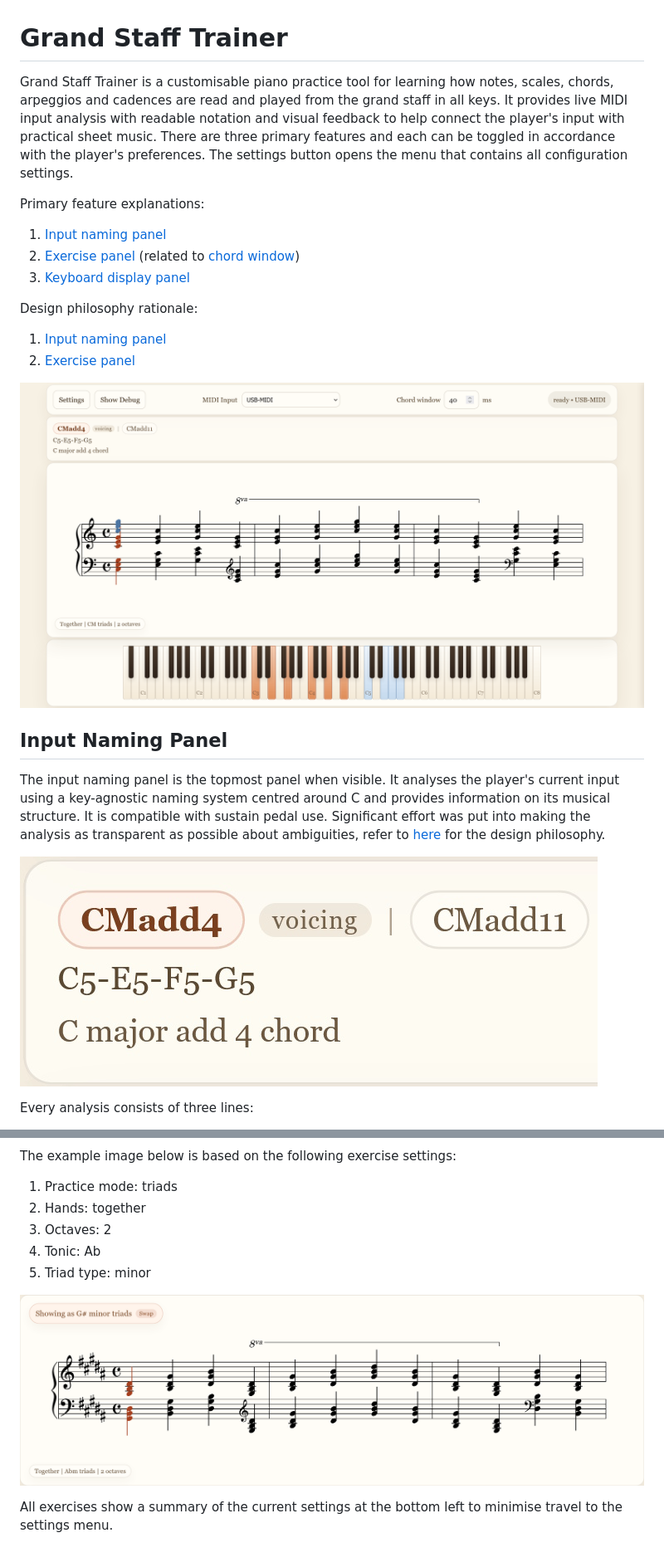
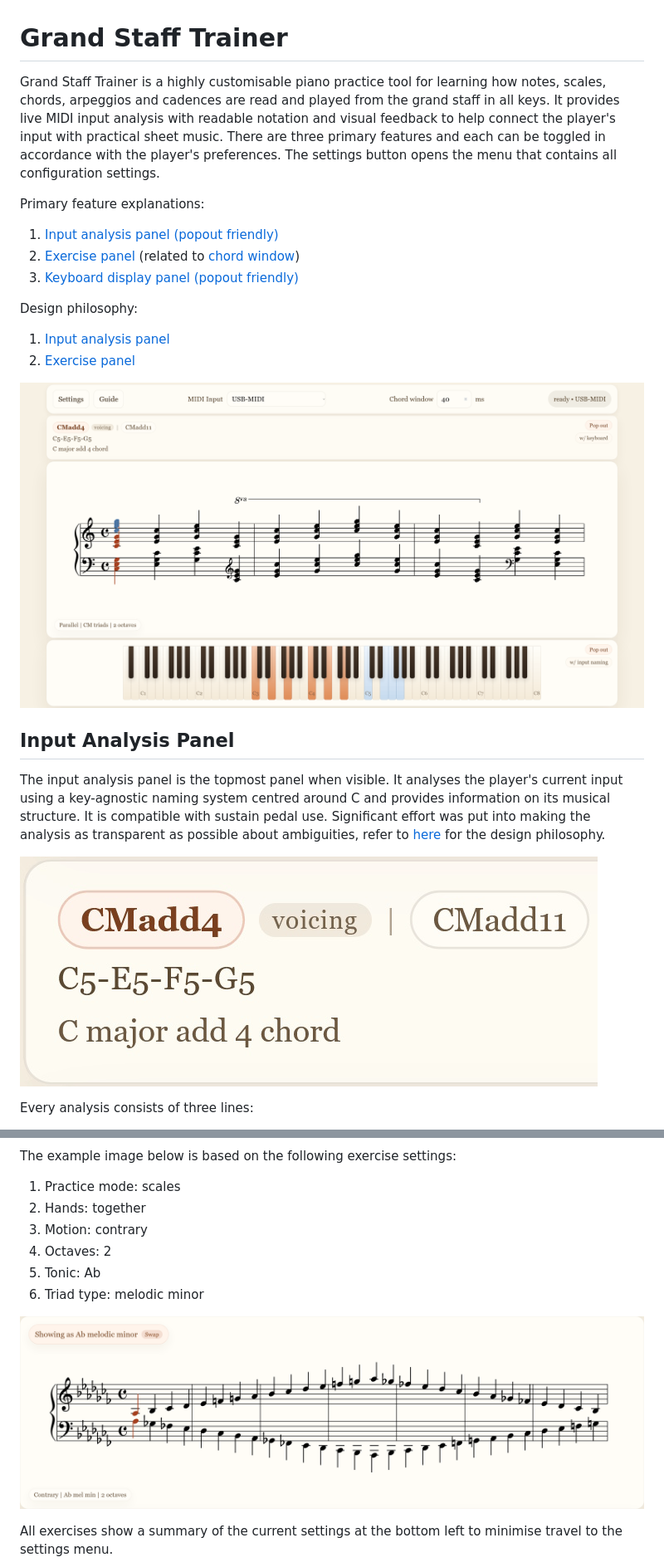
Before and after one commit to Chairnee/grand-staff-trainer, a Markdown page: README.md, 2 parts joined by grey strips. Shown at 83% size. Rendered like a GitHub page; pictures changed too: referenceImg/exercise_panel_5.png, referenceImg/layout.png.

```diff
--- a/README.md
+++ b/README.md
@@ -1,17 +1,17 @@
 # Grand Staff Trainer
-Grand Staff Trainer is a customisable piano practice tool for learning how notes, scales, chords, arpeggios and cadences are read and played from the grand staff in all keys. It provides live MIDI input analysis with readable notation and visual feedback to help connect the player's input with practical sheet music. There are three primary features and each can be toggled in accordance with the player's preferences. The settings button opens the menu that contains all configuration settings.
+Grand Staff Trainer is a highly customisable piano practice tool for learning how notes, scales, chords, arpeggios and cadences are read and played from the grand staff in all keys. It provides live MIDI input analysis with readable notation and visual feedback to help connect the player's input with practical sheet music. There are three primary features and each can be toggled in accordance with the player's preferences. The settings button opens the menu that contains all configuration settings.
 
 Primary feature explanations:
-1. [Input naming panel](#input-naming-panel)
+1. [Input analysis panel (popout friendly)](#input-analysis-panel)
 2. [Exercise panel](#exercise-panel) (related to [chord window](#chord-window))
-3. [Keyboard display panel](#keyboard-display-panel)
+3. [Keyboard display panel (popout friendly)](#keyboard-display-panel)
 
-Design philosophy rationale:
-1. [Input naming panel](#input-analysis)
+Design philosophy:
+1. [Input analysis panel](#input-analysis)
 2. [Exercise panel](#exercise-engraving)
 
 ![An example image of the Grand Staff Trainer layout.](referenceImg/layout.png)
 
-## Input Naming Panel
-The input naming panel is the topmost panel when visible. It analyses the player's current input using a key-agnostic naming system centred around C and provides information on its musical structure. It is compatible with sustain pedal use. Significant effort was put into making the analysis as transparent as possible about ambiguities, refer to [here](#input-analysis) for the design philosophy.
+## Input Analysis Panel
+The input analysis panel is the topmost panel when visible. It analyses the player's current input using a key-agnostic naming system centred around C and provides information on its musical structure. It is compatible with sustain pedal use. Significant effort was put into making the analysis as transparent as possible about ambiguities, refer to [here](#input-analysis) for the design philosophy.
 
@@ -62,9 +66,10 @@ Any exercise that requires multi-note input, hands together scales or triads for
 
 The example image below is based on the following exercise settings:
 
-1. Practice mode: triads
+1. Practice mode: scales
 2. Hands: together
+3. Motion: contrary
 3. Octaves: 2
 4. Tonic: Ab
-5. Triad type: minor
+5. Triad type: melodic minor
 
```
Also changed, not shown: other parts of README.md (+10 -4 lines), referenceImg/input_naming_2.png (added), 1 other file.
